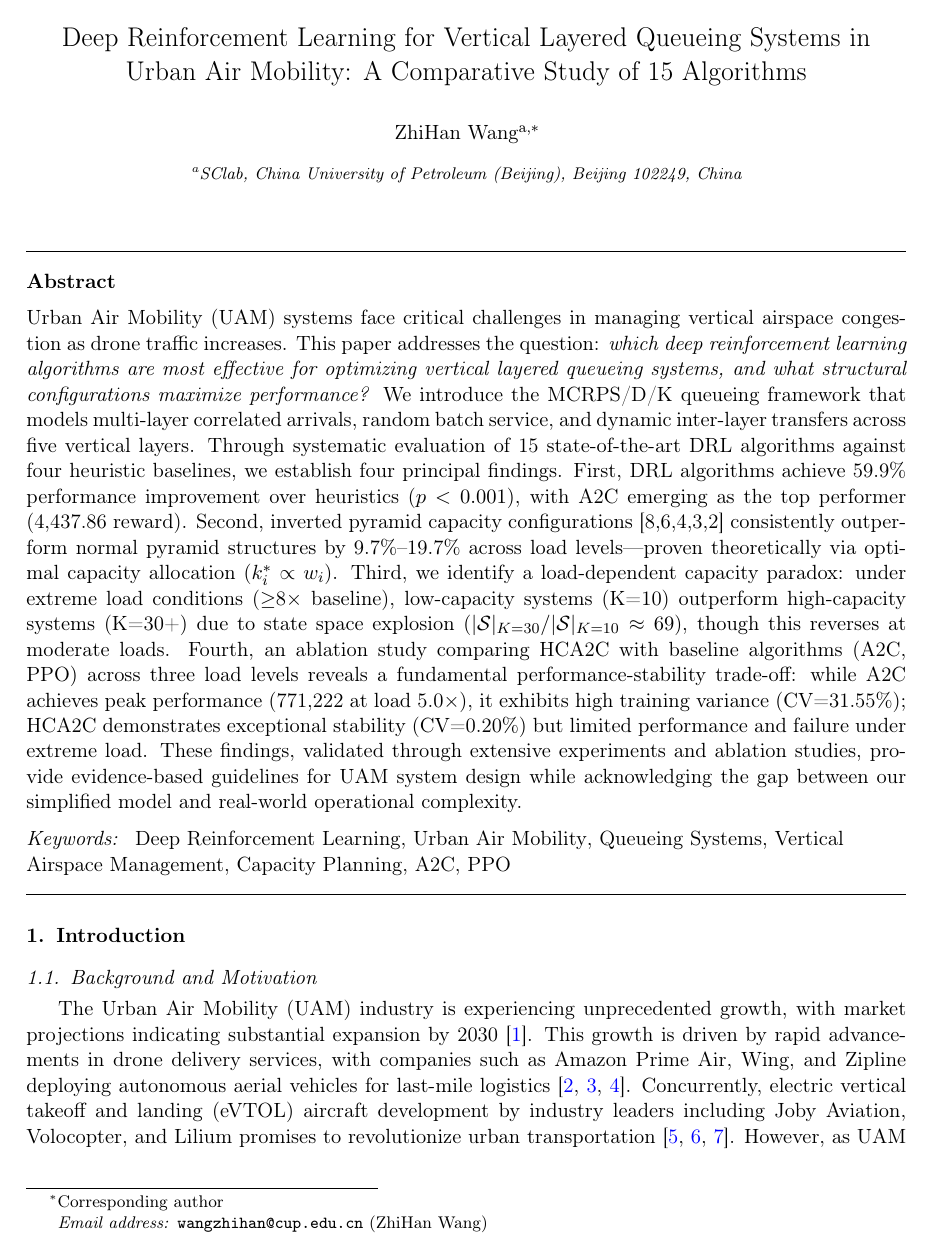
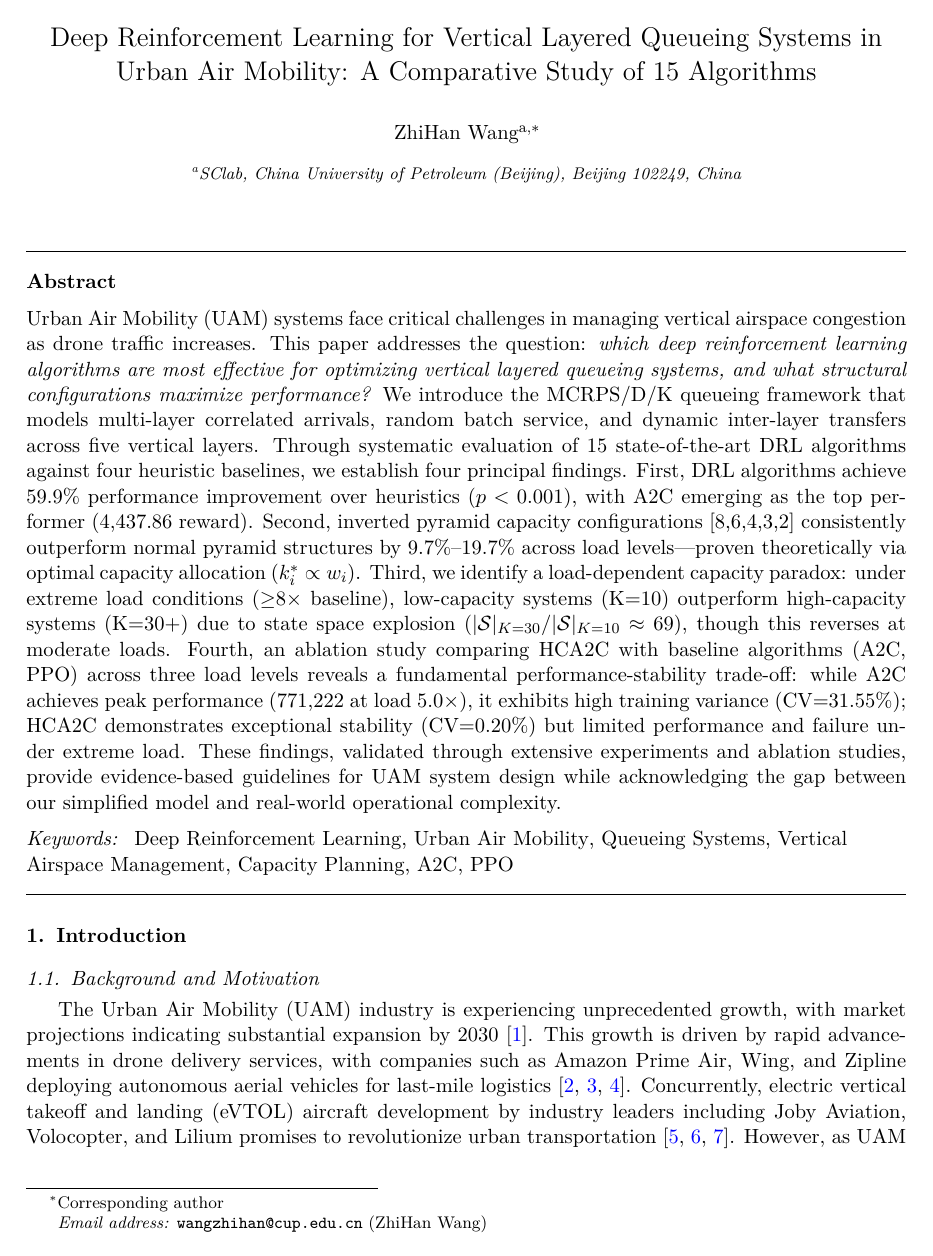
Before and after one commit to zhihanwang2001/Vertical-airspace-queueing, a LaTeX paper (Manuscript/Applied_Soft_Computing/LaTeX/manuscript.tex): page 2 of 46. Compiled offline with pdfLaTeX.

Commit message:
Fix PDF rendering issues: add font encoding packages
Added lmodern, fontenc, inputenc, and textcomp packages to fix:
- Square box characters in PDF (bullet points now display as •)
- Ligature rendering issues (fi, fl, ff, ffi, ffl)
- Character encoding problems in highlights section

All special characters and ligatures now render correctly in PDF.

Co-Authored-By: Claude Sonnet 4.5 <noreply@anthropic.com>

```diff
--- a/Manuscript/Applied_Soft_Computing/LaTeX/manuscript.tex
+++ b/Manuscript/Applied_Soft_Computing/LaTeX/manuscript.tex
@@ -5,6 +5,10 @@
 \documentclass[review,11pt]{elsarticle}
 
 %% Required Packages
+\usepackage[T1]{fontenc}        % Font encoding for proper character display
+\usepackage[utf8]{inputenc}     % UTF-8 input encoding
+\usepackage{lmodern}            % Latin Modern fonts for better PDF rendering
+\usepackage{textcomp}           % Additional text symbols
 \usepackage{graphicx}           % For including figures
 \usepackage{amsmath,amssymb}    % Mathematical symbols and equations
 \usepackage{amsthm}             % Theorem environments
```
